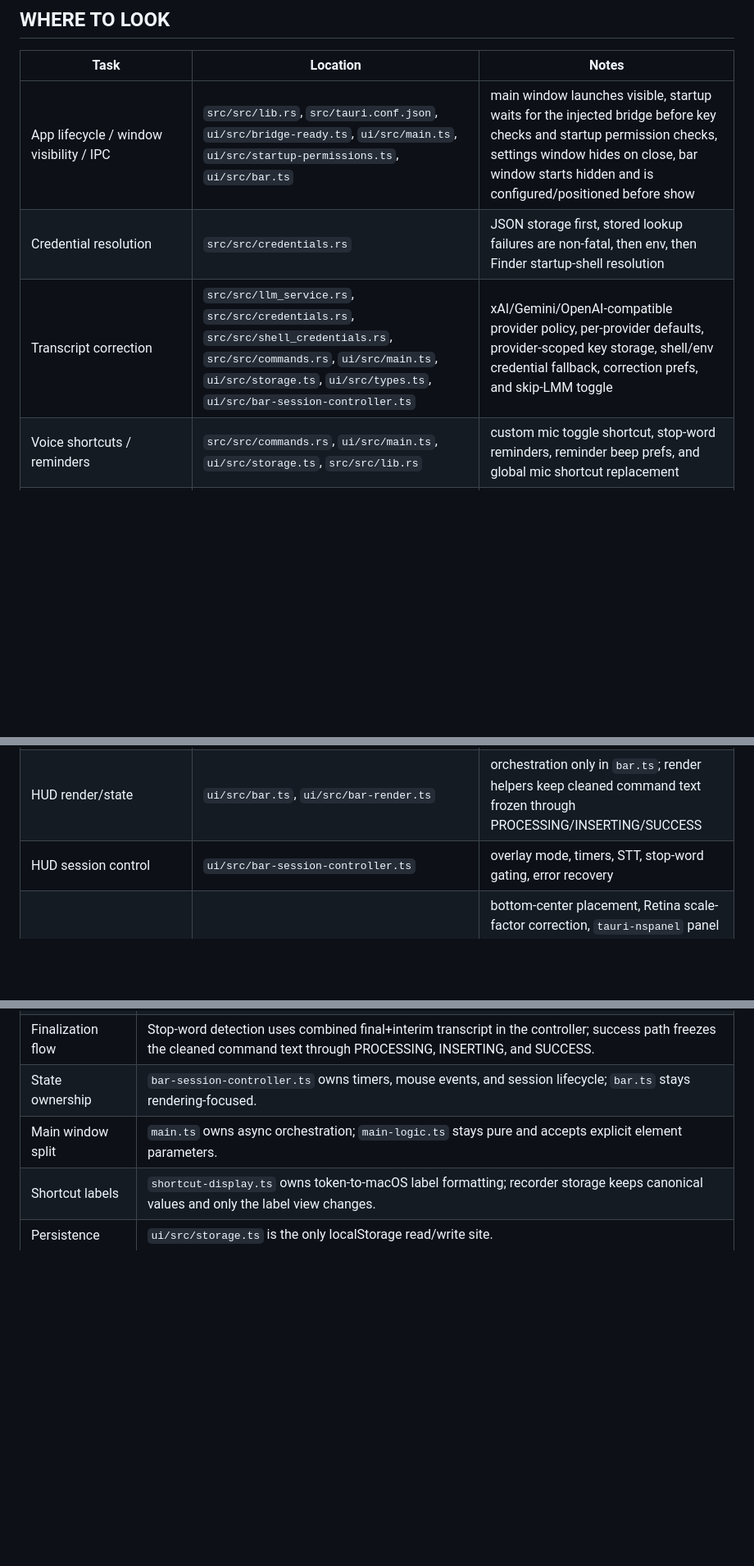
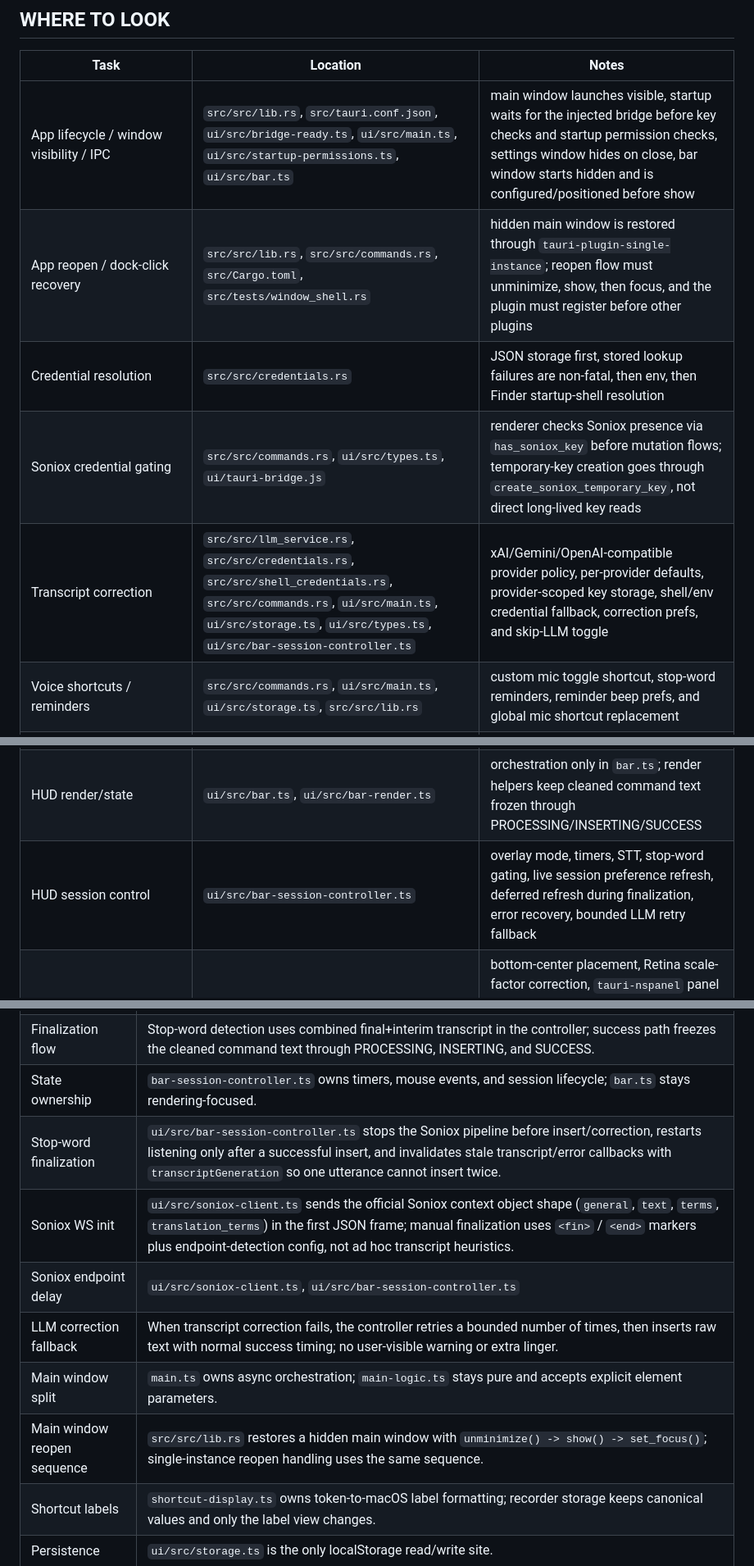
Before and after one commit to dtateks/stt, a Markdown page: AGENTS.md, 3 parts joined by grey strips. Shown at 82% size. Drawn GitHub-style; blank space fills up the shorter version.

```diff
--- a/AGENTS.md
+++ b/AGENTS.md
@@ -53,8 +53,10 @@ Voice to Text is a macOS Tauri v2 app with a Rust backend and a Vite/TypeScript
 | Task | Location | Notes |
 |------|----------|-------|
 | App lifecycle / window visibility / IPC | `src/src/lib.rs`, `src/tauri.conf.json`, `ui/src/bridge-ready.ts`, `ui/src/main.ts`, `ui/src/startup-permissions.ts`, `ui/src/bar.ts` | main window launches visible, startup waits for the injected bridge before key checks and startup permission checks, settings window hides on close, bar window starts hidden and is configured/positioned before show |
+| App reopen / dock-click recovery | `src/src/lib.rs`, `src/src/commands.rs`, `src/Cargo.toml`, `src/tests/window_shell.rs` | hidden main window is restored through `tauri-plugin-single-instance`; reopen flow must unminimize, show, then focus, and the plugin must register before other plugins |
 | Credential resolution | `src/src/credentials.rs` | JSON storage first, stored lookup failures are non-fatal, then env, then Finder startup-shell resolution |
-| Transcript correction | `src/src/llm_service.rs`, `src/src/credentials.rs`, `src/src/shell_credentials.rs`, `src/src/commands.rs`, `ui/src/main.ts`, `ui/src/storage.ts`, `ui/src/types.ts`, `ui/src/bar-session-controller.ts` | xAI/Gemini/OpenAI-compatible provider policy, per-provider defaults, provider-scoped key storage, shell/env credential fallback, correction prefs, and skip-LMM toggle |
+| Soniox credential gating | `src/src/commands.rs`, `ui/src/types.ts`, `ui/tauri-bridge.js` | renderer checks Soniox presence via `has_soniox_key` before mutation flows; temporary-key creation goes through `create_soniox_temporary_key`, not direct long-lived key reads |
+| Transcript correction | `src/src/llm_service.rs`, `src/src/credentials.rs`, `src/src/shell_credentials.rs`, `src/src/commands.rs`, `ui/src/main.ts`, `ui/src/storage.ts`, `ui/src/types.ts`, `ui/src/bar-session-controller.ts` | xAI/Gemini/OpenAI-compatible provider policy, per-provider defaults, provider-scoped key storage, shell/env credential fallback, correction prefs, and skip-LLM toggle |
 | Voice shortcuts / reminders | `src/src/commands.rs`, `ui/src/main.ts`, `ui/src/storage.ts`, `src/src/lib.rs` | custom mic toggle shortcut, stop-word reminders, reminder beep prefs, and global mic shortcut replacement |
 | Text insertion | `src/src/text_inserter.rs` | clipboard swap + Rust-based AppleScript paste + System Events automation gating |
 | macOS permissions | `src/src/permissions.rs`, `src/src/text_inserter.rs`, `ui/src/main.ts`, `ui/src/startup-permissions.ts`, `ui/src/bar-session-controller.ts` | app-specific Accessibility trust via `AXIsProcessTrustedWithOptions`, mic auth via `AVCaptureDevice`, startup permission checks for mic/accessibility/text insertion, pre-session mic/accessibility checks |
@@ -62,7 +64,7 @@ Voice to Text is a macOS Tauri v2 app with a Rust backend and a Vite/TypeScript
 | Shortcut recorder | `ui/src/shortcut-display.ts`, `ui/src/shortcut-recorder-logic.ts`, `ui/src/main.ts` | canonical shortcut tokens stay in storage; recorder renders macOS-native labels |
 | Floating HUD shell / clipping | `ui/bar.html`, `ui/src/bar.css`, `ui/src/bar-render.ts` | HTML/body/root sizing and clipping; keep the webview shell transparent, rounded, and render-only |
 | HUD render/state | `ui/src/bar.ts`, `ui/src/bar-render.ts` | orchestration only in `bar.ts`; render helpers keep cleaned command text frozen through PROCESSING/INSERTING/SUCCESS |
-| HUD session control | `ui/src/bar-session-controller.ts` | overlay mode, timers, STT, stop-word gating, error recovery |
+| HUD session control | `ui/src/bar-session-controller.ts` | overlay mode, timers, STT, stop-word gating, live session preference refresh, deferred refresh during finalization, error recovery, bounded LLM retry fallback |
 | HUD positioning / macOS window setup | `src/src/lib.rs`, `src/src/commands.rs` | bottom-center placement, Retina scale-factor correction, `tauri-nspanel` panel API, `HUDPanel`/`tauri_panel!`, `ManagerExt::get_webview_panel`, panel-level mouse events, transparent panel/webview setup |
 | HUD state machine | `ui/src/bar-state-machine.ts` | pure state transitions for bar lifecycle |
 | UI persistence/defaults | `ui/src/storage.ts`, `ui/tauri-bridge.js` | localStorage helpers + shared defaults |
@@ -107,7 +110,12 @@ Voice to Text is a macOS Tauri v2 app with a Rust backend and a Vite/TypeScript
 | Startup permission denial recovery | Permission-denied startup paths hide the HUD back to `HIDDEN`/`PASSIVE` so the next toggle can retry immediately after the user grants access; non-permission startup failures stay visible in `ERROR`.
 | Finalization flow | Stop-word detection uses combined final+interim transcript in the controller; success path freezes the cleaned command text through PROCESSING, INSERTING, and SUCCESS.
 | State ownership | `bar-session-controller.ts` owns timers, mouse events, and session lifecycle; `bar.ts` stays rendering-focused.
+| Stop-word finalization | `ui/src/bar-session-controller.ts` stops the Soniox pipeline before insert/correction, restarts listening only after a successful insert, and invalidates stale transcript/error callbacks with `transcriptGeneration` so one utterance cannot insert twice.
+| Soniox WS init | `ui/src/soniox-client.ts` sends the official Soniox context object shape (`general`, `text`, `terms`, `translation_terms`) in the first JSON frame; manual finalization uses `<fin>` / `<end>` markers plus endpoint-detection config, not ad hoc transcript heuristics. |
+| Soniox endpoint delay | `ui/src/soniox-client.ts`, `ui/src/bar-session-controller.ts` | `max_endpoint_delay_ms` must stay within Soniox's documented 500-3000 range; values below 500 can make start requests fail or look like silent listening because stream errors collapse into generic reconnect handling. |
+| LLM correction fallback | When transcript correction fails, the controller retries a bounded number of times, then inserts raw text with normal success timing; no user-visible warning or extra linger.
 | Main window split | `main.ts` owns async orchestration; `main-logic.ts` stays pure and accepts explicit element parameters.
+| Main window reopen sequence | `src/src/lib.rs` restores a hidden main window with `unminimize() -> show() -> set_focus()`; single-instance reopen handling uses the same sequence.
 | Shortcut labels | `shortcut-display.ts` owns token-to-macOS label formatting; recorder storage keeps canonical values and only the label view changes.
 | Persistence | `ui/src/storage.ts` is the only localStorage read/write site.
 | Correction prefs | `skipLlm` defaults to true; automatic transcript correction is opt-in, not the default hot path. Provider prefs include `xai`, `gemini`, and `openai_compatible`; model defaults are provider-specific and Gemini uses `gemini-2.5-flash` when unset. Correction/provider prefs live in `ui/src/storage.ts` and are surfaced from `ui/src/main.ts`.
```
Also changed, not shown: other parts of AGENTS.md (+23 -3 lines).
